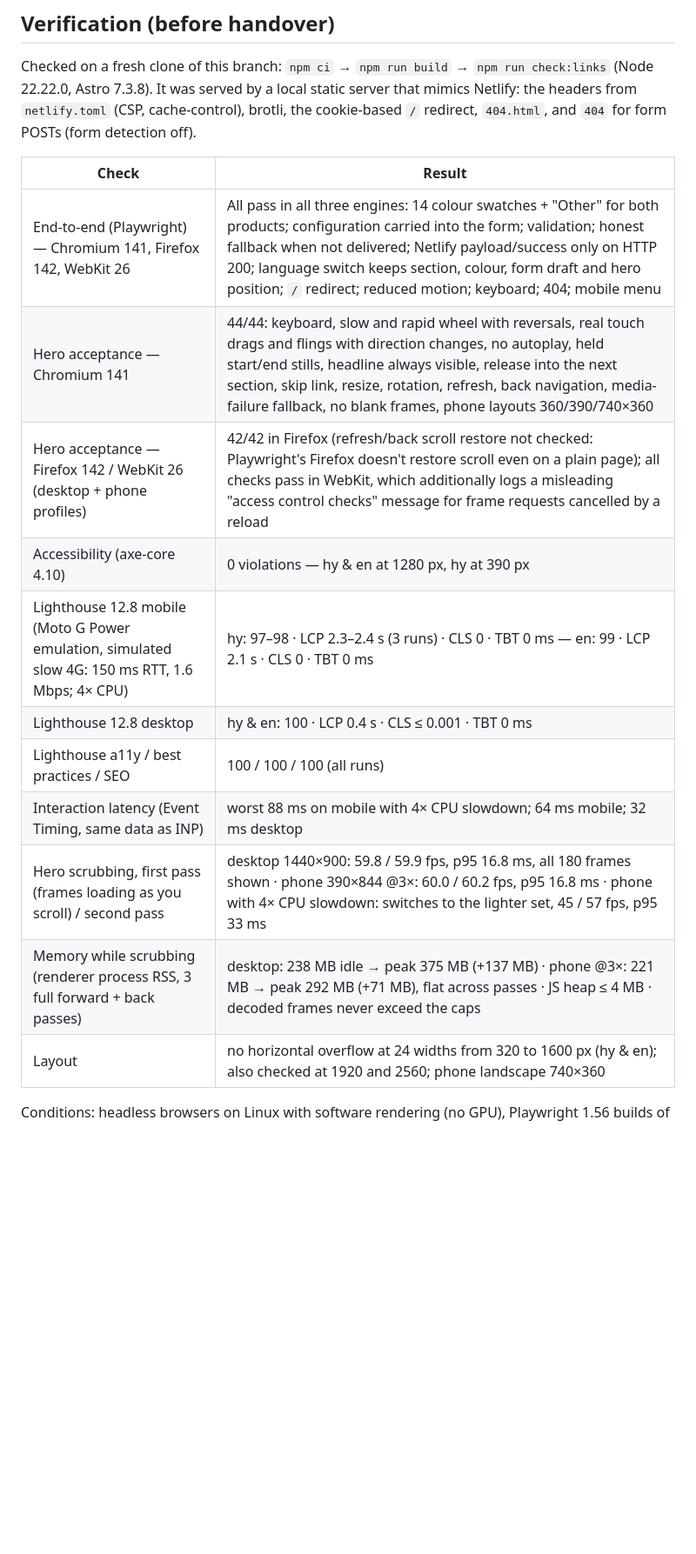
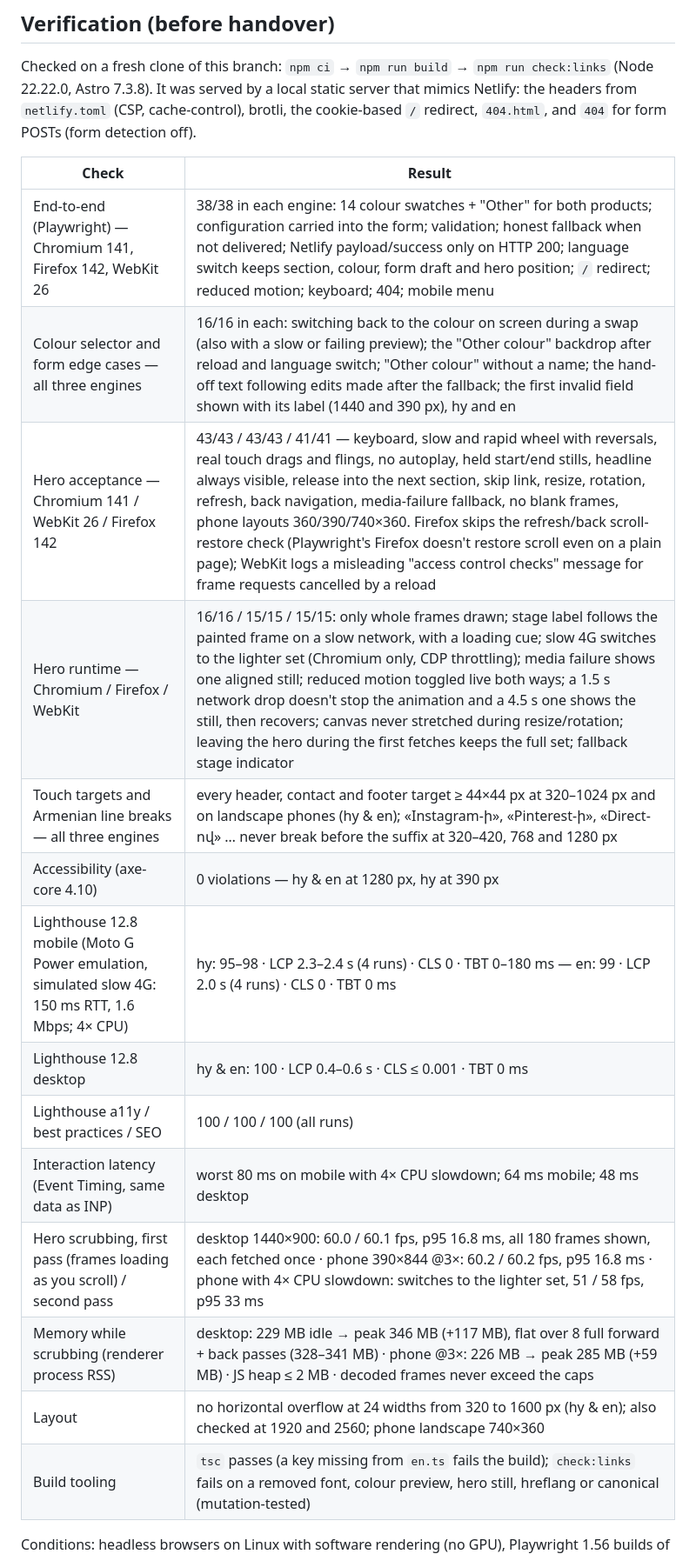
Before and after one commit to webevolta-cmd/style_furniture_1, a Markdown page: README.md, the part around one of its changes. Shown at 87% size. GitHub-like rendering; blank space fills up the shorter version.

Commit message:
README: final verification results (all engines, Lighthouse, INP, fps, memory)
Co-Authored-By: Claude Opus 5.5 <noreply@anthropic.com>
Claude-Session: https://claude.ai/code/session_01EYqeVf9FFuKwc8BNU395og

```diff
--- a/README.md
+++ b/README.md
@@ -164,16 +164,19 @@ for form POSTs (form detection off).
 
 | Check | Result |
 | --- | --- |
-| End-to-end (Playwright) — Chromium 141, Firefox 142, WebKit 26 | All pass in all three engines: 14 colour swatches + "Other" for both products; configuration carried into the form; validation; honest fallback when not delivered; Netlify payload/success only on HTTP 200; language switch keeps section, colour, form draft and hero position; `/` redirect; reduced motion; keyboard; 404; mobile menu |
-| Hero acceptance — Chromium 141 | 44/44: keyboard, slow and rapid wheel with reversals, real touch drags and flings with direction changes, no autoplay, held start/end stills, headline always visible, release into the next section, skip link, resize, rotation, refresh, back navigation, media-failure fallback, no blank frames, phone layouts 360/390/740×360 |
-| Hero acceptance — Firefox 142 / WebKit 26 (desktop + phone profiles) | 42/42 in Firefox (refresh/back scroll restore not checked: Playwright's Firefox doesn't restore scroll even on a plain page); all checks pass in WebKit, which additionally logs a misleading "access control checks" message for frame requests cancelled by a reload |
+| End-to-end (Playwright) — Chromium 141, Firefox 142, WebKit 26 | 38/38 in each engine: 14 colour swatches + "Other" for both products; configuration carried into the form; validation; honest fallback when not delivered; Netlify payload/success only on HTTP 200; language switch keeps section, colour, form draft and hero position; `/` redirect; reduced motion; keyboard; 404; mobile menu |
+| Colour selector and form edge cases — all three engines | 16/16 in each: switching back to the colour on screen during a swap (also with a slow or failing preview); the "Other colour" backdrop after reload and language switch; "Other colour" without a name; the hand-off text following edits made after the fallback; the first invalid field shown with its label (1440 and 390 px), hy and en |
+| Hero acceptance — Chromium 141 / WebKit 26 / Firefox 142 | 43/43 / 43/43 / 41/41 — keyboard, slow and rapid wheel with reversals, real touch drags and flings, no autoplay, held start/end stills, headline always visible, release into the next section, skip link, resize, rotation, refresh, back navigation, media-failure fallback, no blank frames, phone layouts 360/390/740×360. Firefox skips the refresh/back scroll-restore check (Playwright's Firefox doesn't restore scroll even on a plain page); WebKit logs a misleading "access control checks" message for frame requests cancelled by a reload |
+| Hero runtime — Chromium / Firefox / WebKit | 16/16 / 15/15 / 15/15: only whole frames drawn; stage label follows the painted frame on a slow network, with a loading cue; slow 4G switches to the lighter set (Chromium only, CDP throttling); media failure shows one aligned still; reduced motion toggled live both ways; a 1.5 s network drop doesn't stop the animation and a 4.5 s one shows the still, then recovers; canvas never stretched during resize/rotation; leaving the hero during the first fetches keeps the full set; fallback stage indicator |
+| Touch targets and Armenian line breaks — all three engines | every header, contact and footer target ≥ 44×44 px at 320–1024 px and on landscape phones (hy & en); «Instagram-ի», «Pinterest-ի», «Direct-ով» … never break before the suffix at 320–420, 768 and 1280 px |
 | Accessibility (axe-core 4.10) | 0 violations — hy & en at 1280 px, hy at 390 px |
-| Lighthouse 12.8 mobile (Moto G Power emulation, simulated slow 4G: 150 ms RTT, 1.6 Mbps; 4× CPU) | hy: 97–98 · LCP 2.3–2.4 s (3 runs) · CLS 0 · TBT 0 ms — en: 99 · LCP 2.1 s · CLS 0 · TBT 0 ms |
-| Lighthouse 12.8 desktop | hy & en: 100 · LCP 0.4 s · CLS ≤ 0.001 · TBT 0 ms |
+| Lighthouse 12.8 mobile (Moto G Power emulation, simulated slow 4G: 150 ms RTT, 1.6 Mbps; 4× CPU) | hy: 95–98 · LCP 2.3–2.4 s (4 runs) · CLS 0 · TBT 0–180 ms — en: 99 · LCP 2.0 s (4 runs) · CLS 0 · TBT 0 ms |
+| Lighthouse 12.8 desktop | hy & en: 100 · LCP 0.4–0.6 s · CLS ≤ 0.001 · TBT 0 ms |
 | Lighthouse a11y / best practices / SEO | 100 / 100 / 100 (all runs) |
-| Interaction latency (Event Timing, same data as INP) | worst 88 ms on mobile with 4× CPU slowdown; 64 ms mobile; 32 ms desktop |
-| Hero scrubbing, first pass (frames loading as you scroll) / second pass | desktop 1440×900: 59.8 / 59.9 fps, p95 16.8 ms, all 180 frames shown · phone 390×844 @3×: 60.0 / 60.2 fps, p95 16.8 ms · phone with 4× CPU slowdown: switches to the lighter set, 45 / 57 fps, p95 33 ms |
-| Memory while scrubbing (renderer process RSS, 3 full forward + back passes) | desktop: 238 MB idle → peak 375 MB (+137 MB) · phone @3×: 221 MB → peak 292 MB (+71 MB), flat across passes · JS heap ≤ 4 MB · decoded frames never exceed the caps |
+| Interaction latency (Event Timing, same data as INP) | worst 80 ms on mobile with 4× CPU slowdown; 64 ms mobile; 48 ms desktop |
+| Hero scrubbing, first pass (frames loading as you scroll) / second pass | desktop 1440×900: 60.0 / 60.1 fps, p95 16.8 ms, all 180 frames shown, each fetched once · phone 390×844 @3×: 60.2 / 60.2 fps, p95 16.8 ms · phone with 4× CPU slowdown: switches to the lighter set, 51 / 58 fps, p95 33 ms |
+| Memory while scrubbing (renderer process RSS) | desktop: 229 MB idle → peak 346 MB (+117 MB), flat over 8 full forward + back passes (328–341 MB) · phone @3×: 226 MB → peak 285 MB (+59 MB) · JS heap ≤ 2 MB · decoded frames never exceed the caps |
 | Layout | no horizontal overflow at 24 widths from 320 to 1600 px (hy & en); also checked at 1920 and 2560; phone landscape 740×360 |
+| Build tooling | `tsc` passes (a key missing from `en.ts` fails the build); `check:links` fails on a removed font, colour preview, hero still, hreflang or canonical (mutation-tested) |
 
 Conditions: headless browsers on Linux with software rendering (no GPU), Playwright 1.56 builds of
```
Also changed, not shown: other parts of README.md (+3 -1 lines).
